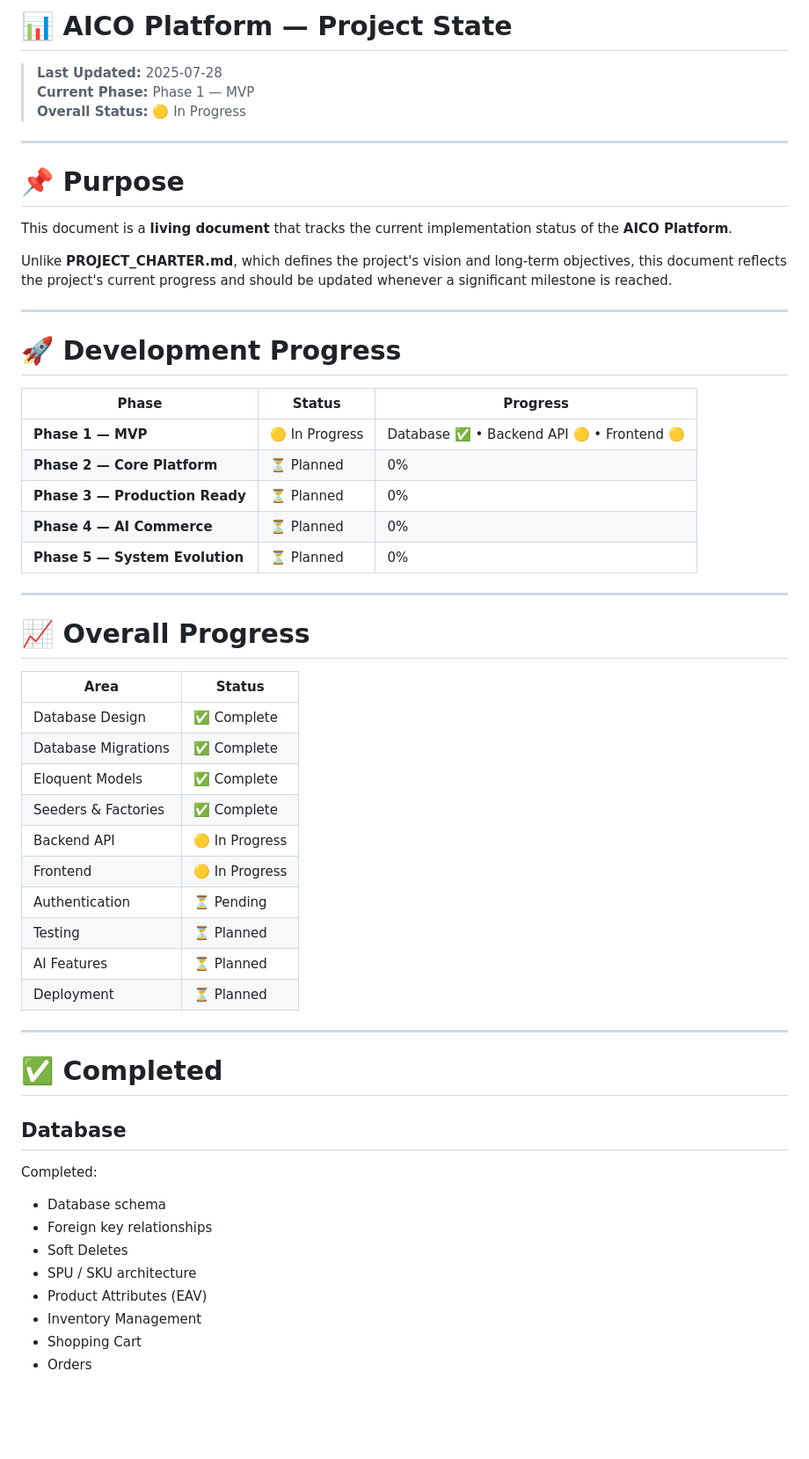
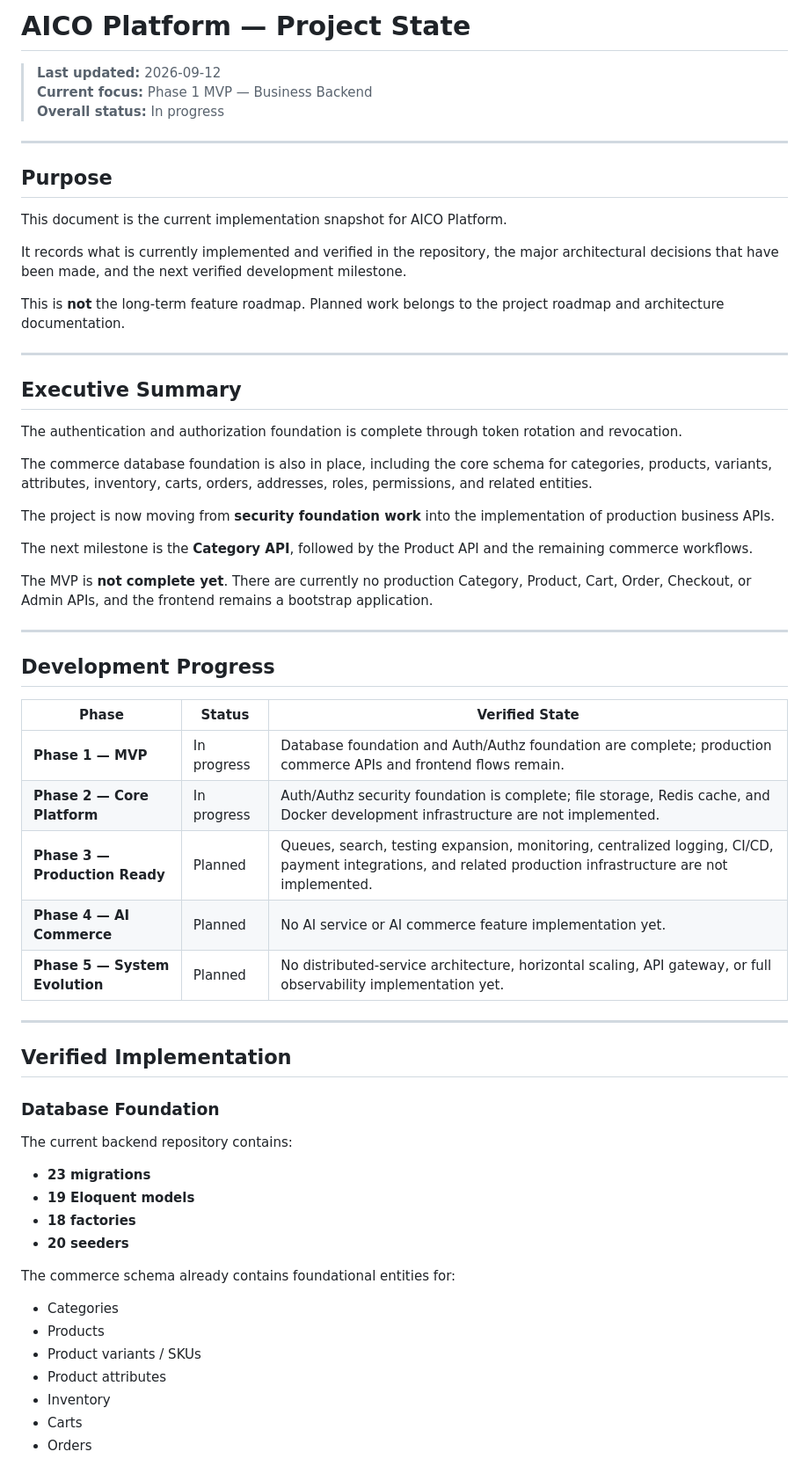
Before and after one commit to KienHa05/aico, a Markdown page: docs/PROJECT_STATE.md, the part around one of its changes. Shown at 88% size. Rendered like a GitHub page; blank space fills up the shorter version.

Commit message:
docs: update project state (#23)

```diff
--- a/docs/PROJECT_STATE.md
+++ b/docs/PROJECT_STATE.md
@@ -1,59 +1,74 @@
-# 📊 AICO Platform — Project State
+# AICO Platform — Project State
 
-> **Last Updated:** 2025-07-28
-> **Current Phase:** Phase 1 — MVP
-> **Overall Status:** 🟡 In Progress
+> **Last updated:** 2026-09-12
+> **Current focus:** Phase 1 MVP — Business Backend
+> **Overall status:** In progress
 
 ---
 
-# 📌 Purpose
+## Purpose
 
-This document is a **living document** that tracks the current implementation status of the **AICO Platform**.
+This document is the current implementation snapshot for AICO Platform.
 
-Unlike **PROJECT_CHARTER.md**, which defines the project's vision and long-term objectives, this document reflects the project's current progress and should be updated whenever a significant milestone is reached.
+It records what is currently implemented and verified in the repository, the
+major architectural decisions that have been made, and the next verified
+development milestone.
+
+This is **not** the long-term feature roadmap. Planned work belongs to the
+project roadmap and architecture documentation.
 
 ---
 
-# 🚀 Development Progress
+## Executive Summary
 
-| Phase | Status | Progress |
-|--------|--------|----------|
-| **Phase 1 — MVP** | 🟡 In Progress | Database ✅ • Backend API 🟡 • Frontend 🟡 |
-| **Phase 2 — Core Platform** | ⏳ Planned | 0% |
-| **Phase 3 — Production Ready** | ⏳ Planned | 0% |
-| **Phase 4 — AI Commerce** | ⏳ Planned | 0% |
-| **Phase 5 — System Evolution** | ⏳ Planned | 0% |
+The authentication and authorization foundation is complete through token
+rotation and revocation.
+
+The commerce database foundation is also in place, including the core schema
+for categories, products, variants, attributes, inventory, carts, orders,
+addresses, roles, permissions, and related entities.
+
+The project is now moving from **security foundation work** into the
+implementation of production business APIs.
+
+The next milestone is the **Category API**, followed by the Product API and
+the remaining commerce workflows.
+
+The MVP is **not complete yet**. There are currently no production Category,
+Product, Cart, Order, Checkout, or Admin APIs, and the frontend remains a
+bootstrap application.
 
 ---
 
-# 📈 Overall Progress
+## Development Progress
 
-| Area | Status |
-|------|--------|
-| Database Design | ✅ Complete |
-| Database Migrations | ✅ Complete |
-| Eloquent Models | ✅ Complete |
-| Seeders & Factories | ✅ Complete |
-| Backend API | 🟡 In Progress |
-| Frontend | 🟡 In Progress |
-| Authentication | ⏳ Pending |
-| Testing | ⏳ Planned |
-| AI Features | ⏳ Planned |
-| Deployment | ⏳ Planned |
+| Phase | Status | Verified State |
+|---|---|---|
+| **Phase 1 — MVP** | In progress | Database foundation and Auth/Authz foundation are complete; production commerce APIs and frontend flows remain. |
+| **Phase 2 — Core Platform** | In progress | Auth/Authz security foundation is complete; file storage, Redis cache, and Docker development infrastructure are not implemented. |
+| **Phase 3 — Production Ready** | Planned | Queues, search, testing expansion, monitoring, centralized logging, CI/CD, payment integrations, and related production infrastructure are not implemented. |
+| **Phase 4 — AI Commerce** | Planned | No AI service or AI commerce feature implementation yet. |
+| **Phase 5 — System Evolution** | Planned | No distributed-service architecture, horizontal scaling, API gateway, or full observability implementation yet. |
 
 ---
 
-# ✅ Completed
+## Verified Implementation
 
-## Database
+### Database Foundation
 
-Completed:
+The current backend repository contains:
 
-- Database schema
-- Foreign key relationships
-- Soft Deletes
-- SPU / SKU architecture
-- Product Attributes (EAV)
-- Inventory Management
-- Shopping Cart
+- **23 migrations**
+- **19 Eloquent models**
+- **18 factories**
+- **20 seeders**
+
+The commerce schema already contains foundational entities for:
+
+- Categories
+- Products
+- Product variants / SKUs
+- Product attributes
+- Inventory
+- Carts
 - Orders
```
Also changed, not shown: other parts of docs/PROJECT_STATE.md (+50 -192 lines).
